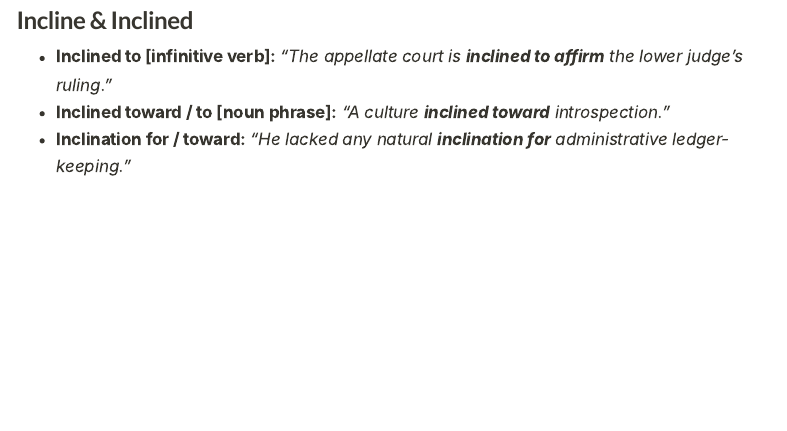
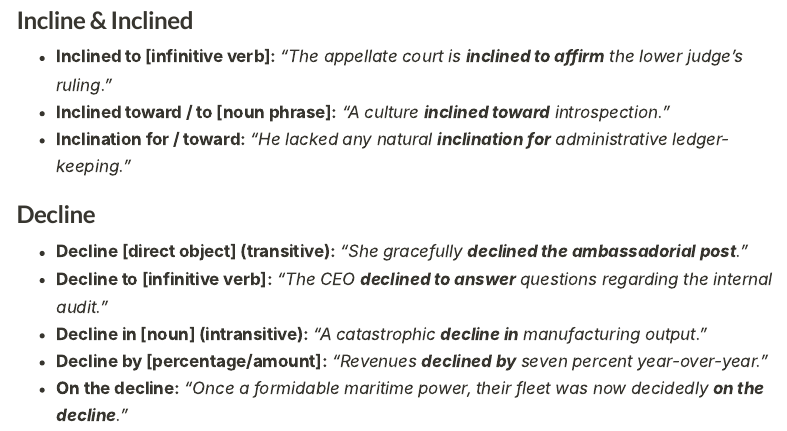
Before and after one commit to igor-kan/english-language, a Quarto document (articles/vocab-2026-09-13-incline-decline-recline.qmd): the page in a window 1100 px wide, from 9330 px down. Rendered offline with R 4.5, knitr and Pandoc in place of Quarto, with nearby package versions; menus at the side of the page are left out; long lines of code are wrapped.

Commit message:
docs(syntax): document prepositional governance for Decline

```diff
--- a/articles/vocab-2026-09-13-incline-decline-recline.qmd
+++ b/articles/vocab-2026-09-13-incline-decline-recline.qmd
@@ -290,3 +290,10 @@ Precision in high-register English requires mastery of the exact prepositions go
 * **Inclined to [infinitive verb]:** *"The appellate court is **inclined to affirm** the lower judge's ruling."*
 * **Inclined toward / to [noun phrase]:** *"A culture **inclined toward** introspection."*
 * **Inclination for / toward:** *"He lacked any natural **inclination for** administrative ledger-keeping."*
+
+### Decline
+* **Decline [direct object] (transitive):** *"She gracefully **declined the ambassadorial post**."*
+* **Decline to [infinitive verb]:** *"The CEO **declined to answer** questions regarding the internal audit."*
+* **Decline in [noun] (intransitive):** *"A catastrophic **decline in** manufacturing output."*
+* **Decline by [percentage/amount]:** *"Revenues **declined by** seven percent year-over-year."*
+* **On the decline:** *"Once a formidable maritime power, their fleet was now decidedly **on the decline**."*
```
